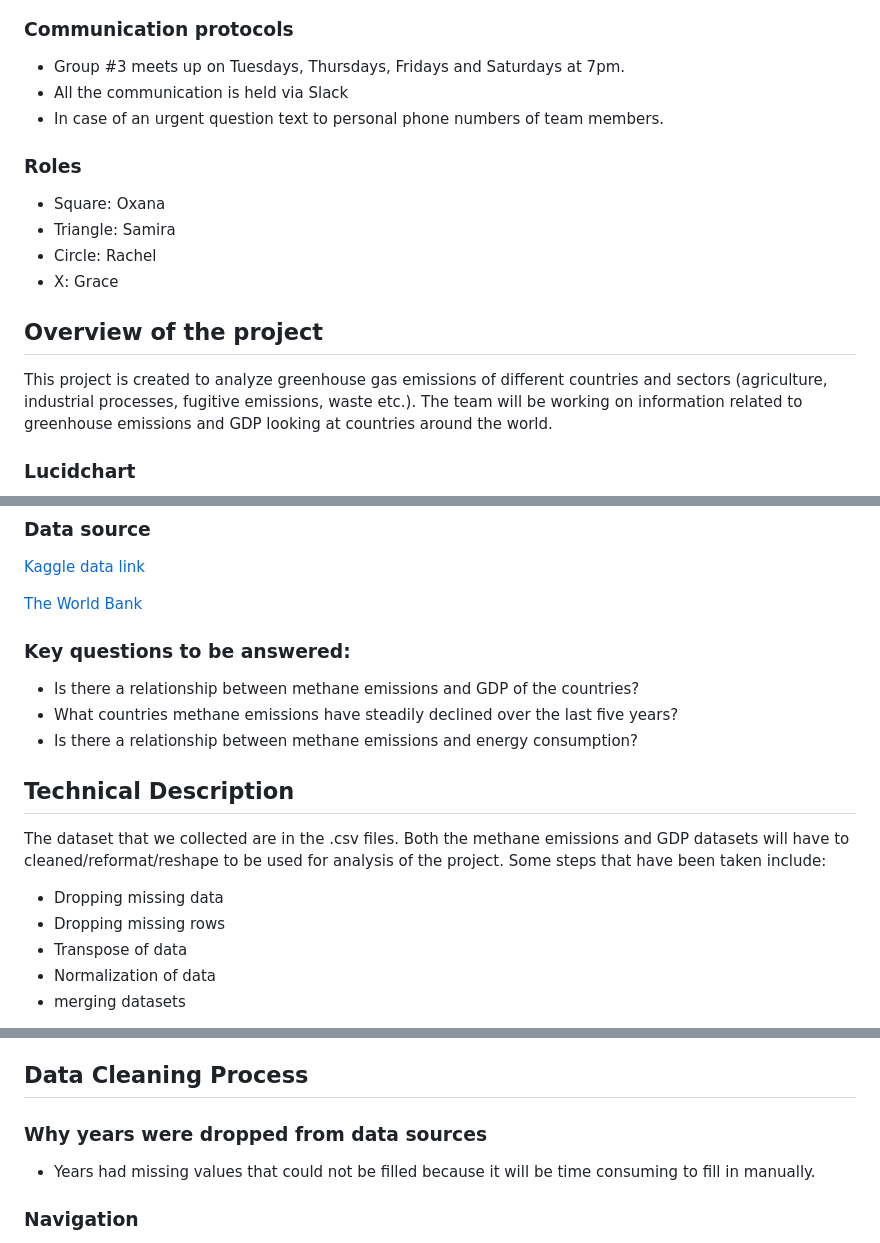
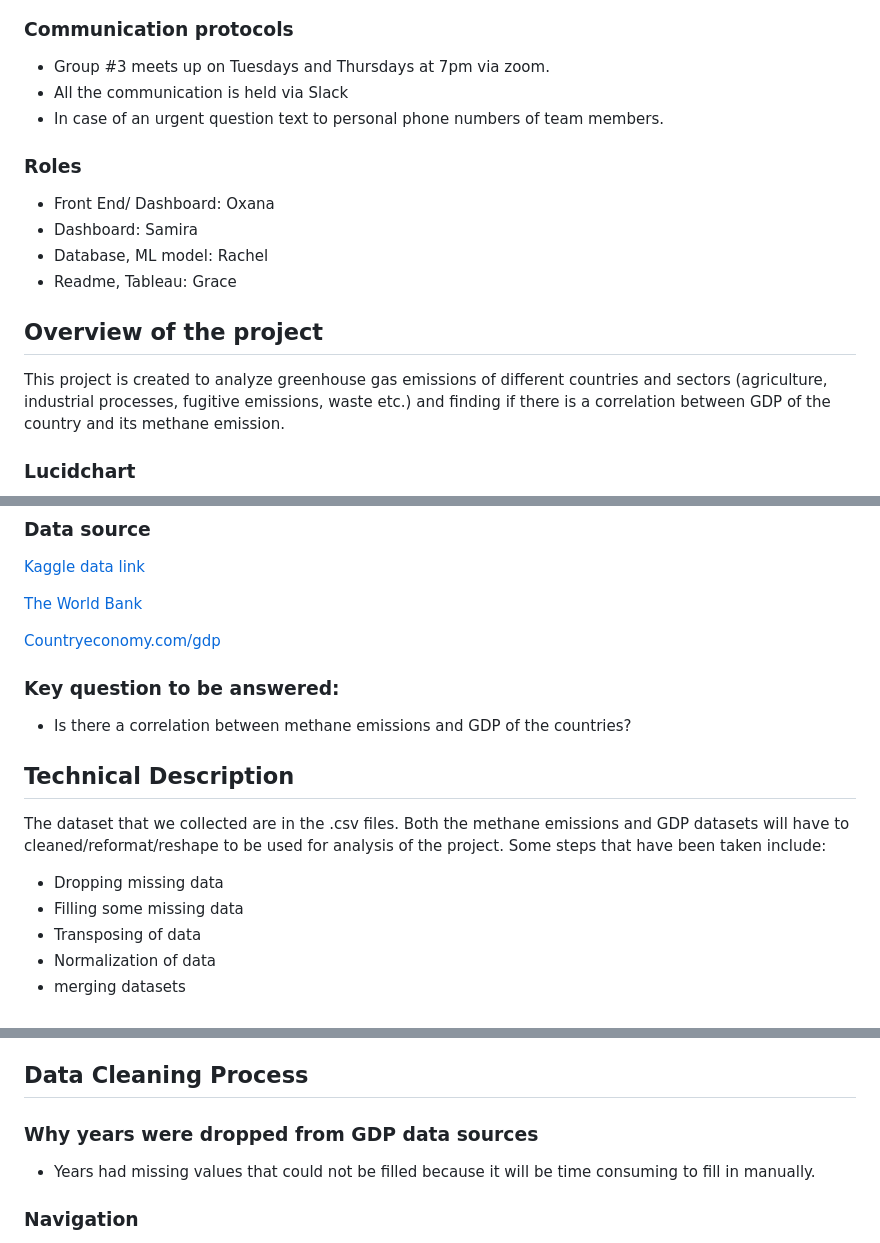
Before and after one commit to OxanaDrotieva/Methane_emissions_analysis, a Markdown page: README.md, 3 parts joined by grey strips. Drawn GitHub-style.

Commit message:
corrected lucid chart in Readme.md

```diff
--- a/README.md
+++ b/README.md
@@ -5,19 +5,19 @@ Final Project Data Analysis and Visualization Bootcamp
 
 ### Communication protocols
 
-- Group #3 meets up on Tuesdays, Thursdays, Fridays and Saturdays at 7pm.
+- Group #3 meets up on Tuesdays and Thursdays  at 7pm via zoom.
 - All the communication is held via Slack
 - In case of an urgent question text to personal phone numbers of  team members.
 
 ### Roles
-* Square: Oxana
-* Triangle: Samira
-* Circle: Rachel
-* X: Grace
+* Front End/ Dashboard: Oxana
+* Dashboard: Samira
+* Database, ML model: Rachel
+* Readme, Tableau: Grace
 
 ## Overview of the project
 
-This project is created to analyze greenhouse gas emissions of different countries and sectors (agriculture, industrial processes, fugitive emissions, waste etc.). The team will be working on information related to greenhouse emissions and GDP looking at countries around the world.
+This project is created to analyze greenhouse gas emissions of different countries and sectors (agriculture, industrial processes, fugitive emissions, waste etc.) and finding if there is a correlation between GDP of the country and its methane emission.
 
 ### Lucidchart
 
@@ -29,19 +29,19 @@ This project is created to analyze greenhouse gas emissions of different countri
 
 [The World Bank](https://data.worldbank.org/indicator/NY.GDP.MKTP.CD)
 
+[Countryeconomy.com/gdp]( https://countryeconomy.com/gdp)
 
 
-### Key questions to be answered:
 
-- Is there a relationship between methane emissions and GDP of the countries?
-- What countries methane emissions have steadily declined over the last five years?
-- Is there a relationship between methane emissions and energy consumption?
+### Key question to be answered:
+
+- Is there a correlation between methane emissions and GDP of the countries?
 
 ## Technical Description
 The dataset that we collected are in the .csv files. Both the methane emissions and GDP datasets will have to cleaned/reformat/reshape to be used for analysis of the project. Some steps that have been taken include:
 * Dropping missing data
-* Dropping missing rows
-* Transpose of data
+* Filling some missing data
+* Transposing of data
 * Normalization of data
 * merging datasets
 
@@ -55,7 +55,7 @@ Anticipated major challenges
 * Having patience with each other as a team can be hard. Thus, we will need to be intentional on distributing responsibilities so that there are no duplication of efforts and meeting times that work for the team.
 
 ## Data Cleaning Process
-### Why years were dropped from data sources
+### Why years were dropped from GDP data sources
 * Years had missing values that could not be filled because it will be time consuming to fill in manually.
 
 ### Navigation
```
Also changed, not shown: other parts of README.md (+1 -1 lines), images/Lucid.png (added), 2 other files.
